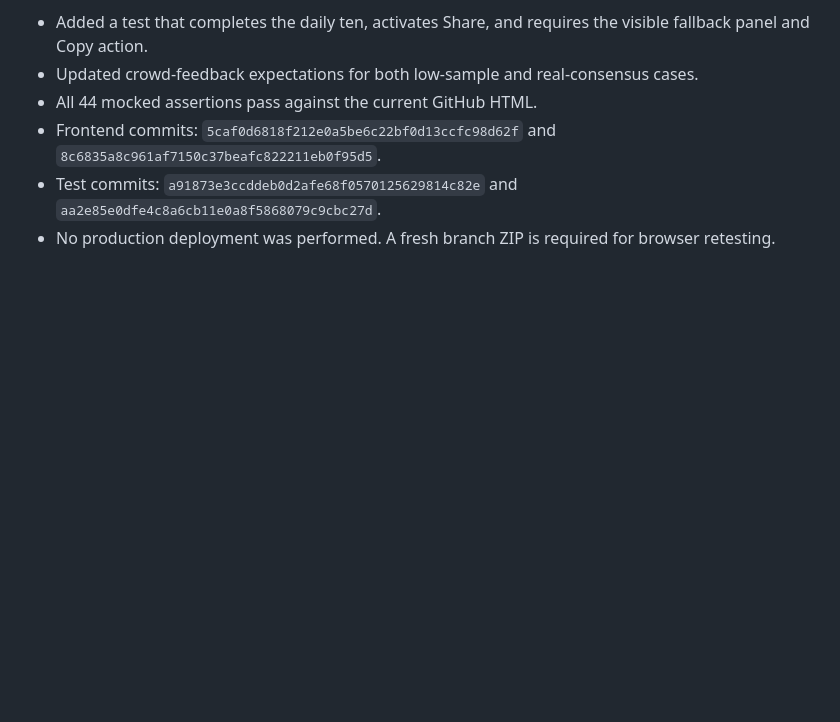
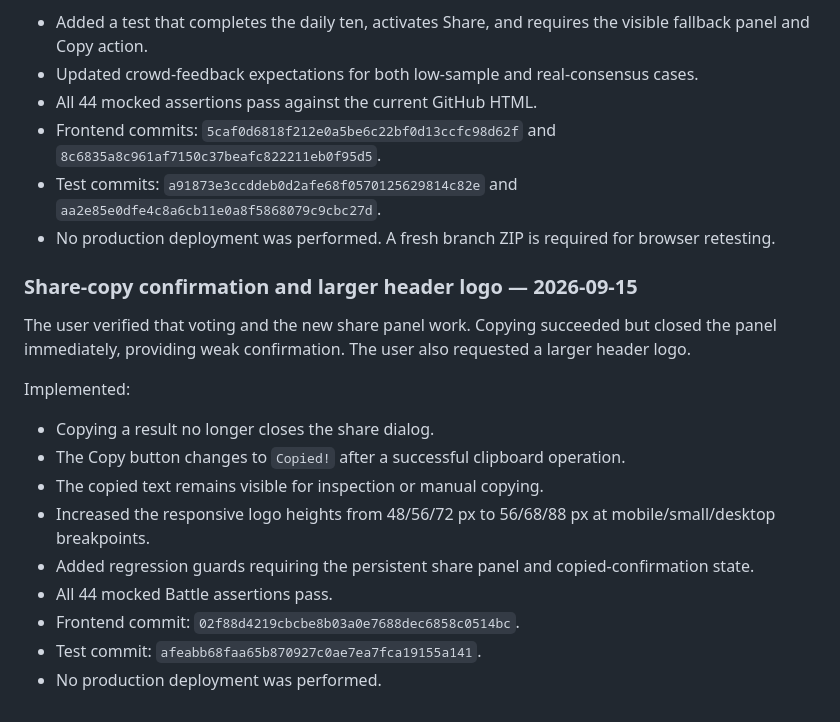
Before and after one commit to custminefloyd1/explained-meme, a Markdown page: HANDOFF-Daily-Meme-Battle-V7.md, the part around the change. GitHub-like rendering; blank space fills up the shorter version.

Commit message:
Document share confirmation and logo sizing

```diff
--- a/HANDOFF-Daily-Meme-Battle-V7.md
+++ b/HANDOFF-Daily-Meme-Battle-V7.md
@@ -932,3 +932,20 @@ Verification:
 - Frontend commits: `5caf0d6818f212e0a5be6c22bf0d13ccfc98d62f` and `8c6835a8c961af7150c37beafc822211eb0f95d5`.
 - Test commits: `a91873e3ccddeb0d2afe68f0570125629814c82e` and `aa2e85e0dfe4c8a6cb11e0a8f5868079c9cbc27d`.
 - No production deployment was performed. A fresh branch ZIP is required for browser retesting.
+
+
+### Share-copy confirmation and larger header logo — 2026-09-15
+
+The user verified that voting and the new share panel work. Copying succeeded but closed the panel immediately, providing weak confirmation. The user also requested a larger header logo.
+
+Implemented:
+
+- Copying a result no longer closes the share dialog.
+- The Copy button changes to `Copied!` after a successful clipboard operation.
+- The copied text remains visible for inspection or manual copying.
+- Increased the responsive logo heights from 48/56/72 px to 56/68/88 px at mobile/small/desktop breakpoints.
+- Added regression guards requiring the persistent share panel and copied-confirmation state.
+- All 44 mocked Battle assertions pass.
+- Frontend commit: `02f88d4219cbcbe8b03a0e7688dec6858c0514bc`.
+- Test commit: `afeabb68faa65b870927c0ae7ea7fca19155a141`.
+- No production deployment was performed.
```
